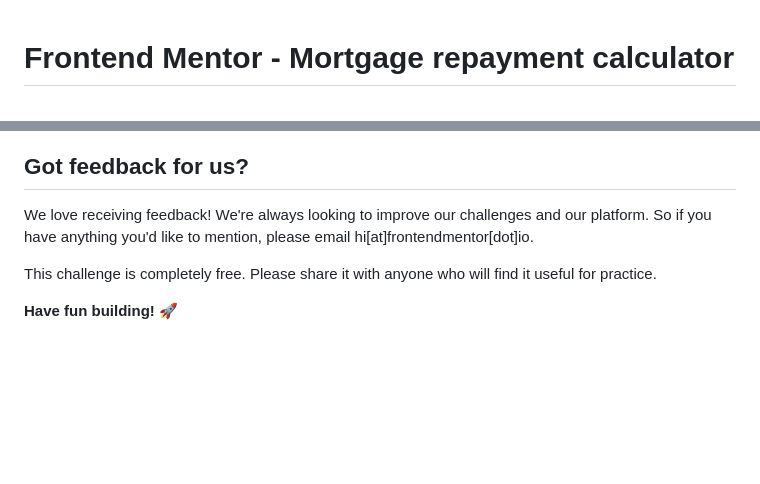
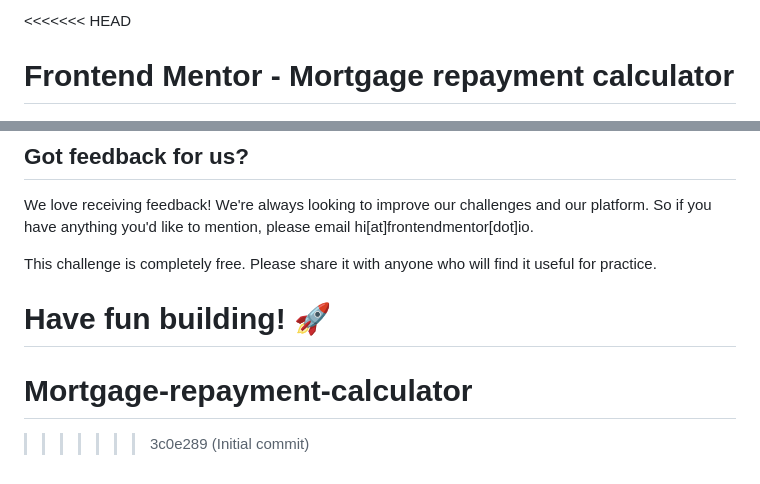
Before and after one commit to sbdev25/Mortgage-repayment-calculator, a Markdown page: README.md, 2 parts joined by grey strips. Drawn GitHub-style; blank space fills up the shorter version.

Commit message:
i do changes

```diff
--- a/README.md
+++ b/README.md
@@ -1,3 +1,4 @@
+<<<<<<< HEAD
 # Frontend Mentor - Mortgage repayment calculator
 
 ![Design preview for the Mortgage repayment calculator coding challenge](./preview.jpg)
@@ -95,3 +96,6 @@ We love receiving feedback! We're always looking to improve our challenges and o
 This challenge is completely free. Please share it with anyone who will find it useful for practice.
 
 **Have fun building!** 🚀
+=======
+# Mortgage-repayment-calculator
+>>>>>>> 3c0e289 (Initial commit)
```
